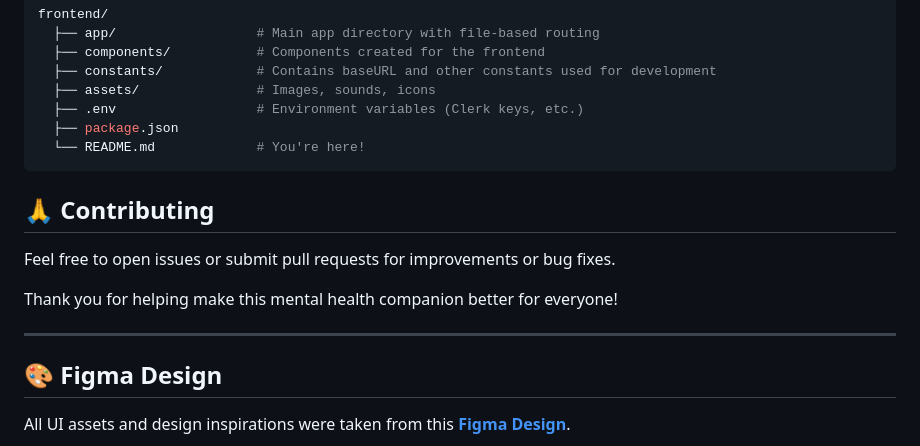
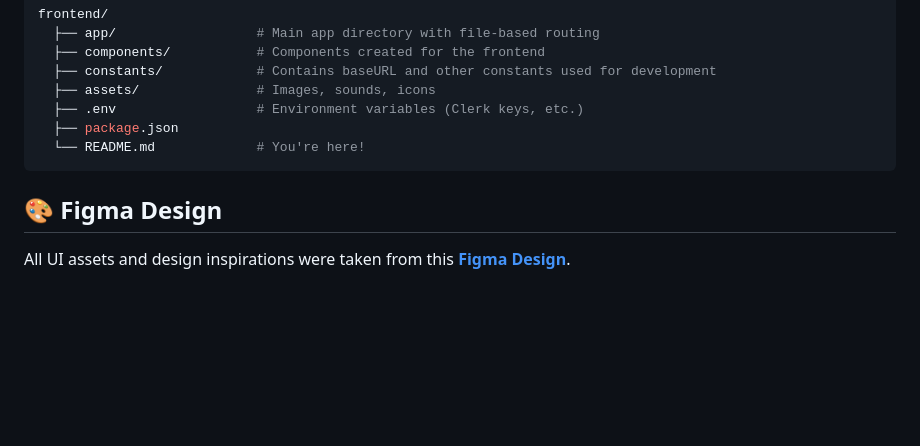
Before and after one commit to prajwalj27/brickhack-ai-mental-health-companion, a Markdown page: frontend/README.md, the part around the change. GitHub-like rendering; blank space fills up the shorter version.

````diff
--- a/frontend/README.md
+++ b/frontend/README.md
@@ -98,14 +98,6 @@ frontend/
   └── README.md             # You're here!
 ```
 
-## 🙏 Contributing
-
-Feel free to open issues or submit pull requests for improvements or bug fixes.
-
-Thank you for helping make this mental health companion better for everyone!
-
----
-
 ## 🎨 Figma Design
 
 All UI assets and design inspirations were taken from this **[Figma Design](https://www.figma.com/community/file/1347377166542820661/meditation-app-ui-design-templete-with-prototype-interactive-component)**.
````
